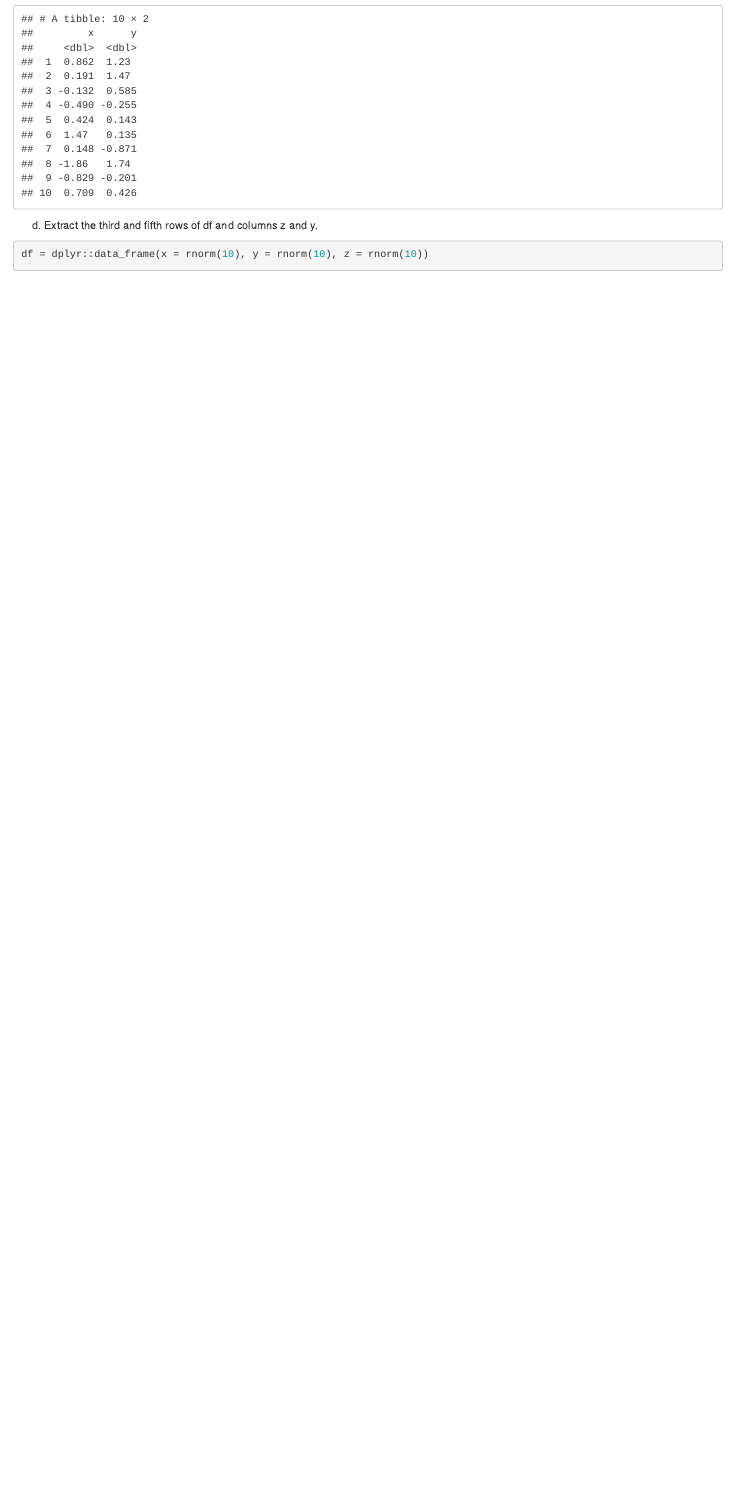
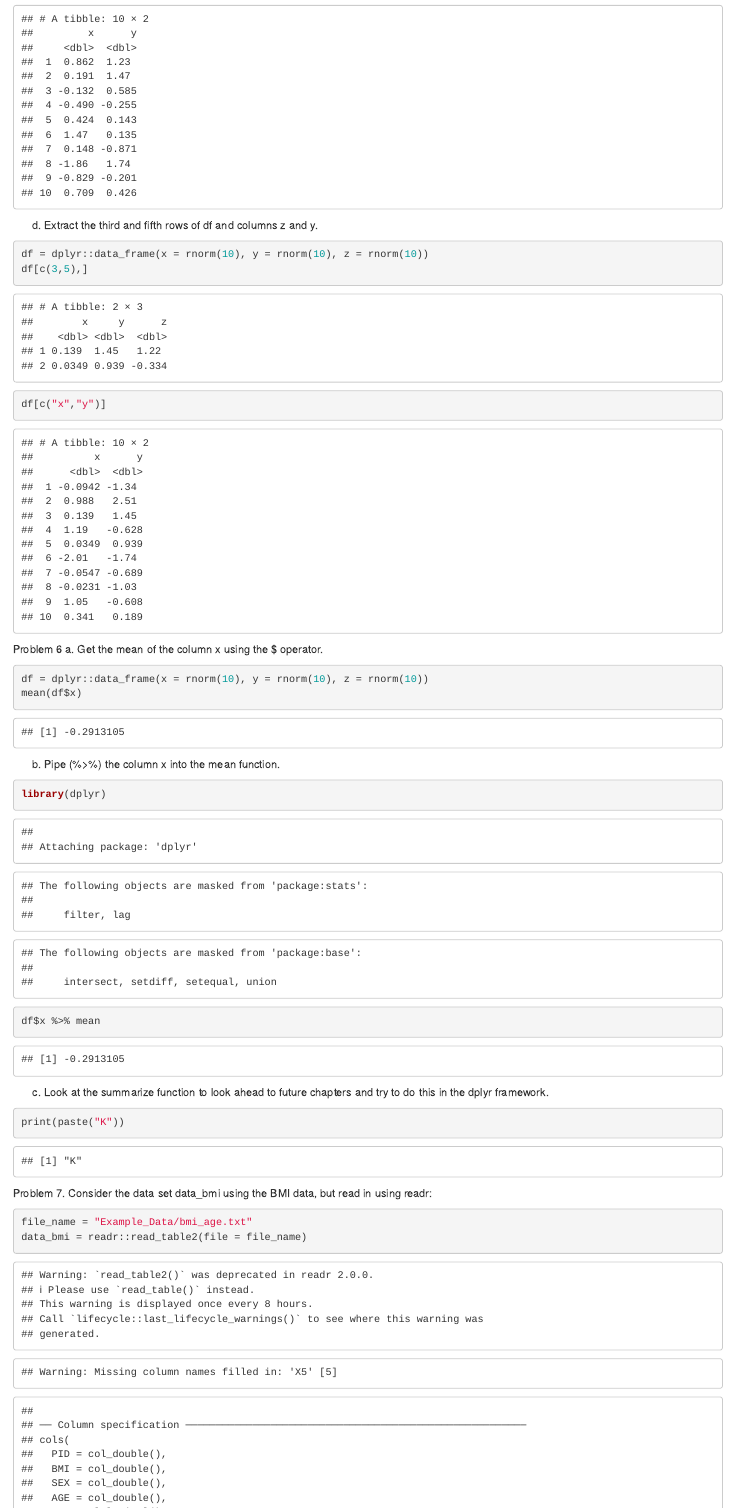
Before and after one commit to cmenefee/biostatistics, an R Markdown document (Notes.Rmd): the page in a window 1100 px wide, from 9440 px down. Rendered offline with R 4.5, knitr and Pandoc, with nearby package versions; code that draws random numbers runs with fixed seeds of ours.

Commit message:
Daily Commit

`````diff
--- a/Notes.Rmd
+++ b/Notes.Rmd
@@ -410,5 +415,42 @@ df[c("x", "y")]
 d. Extract the third and fifth rows of df and columns z and y.
 ````{r}
 df = dplyr::data_frame(x = rnorm(10), y = rnorm(10), z = rnorm(10))
+df[c(3,5),]
+df[c("x","y")]
+````
+
+
+
+
+Problem 6
+a. Get the mean of the column x using the $ operator.
+
+````{r}
+df = dplyr::data_frame(x = rnorm(10), y = rnorm(10), z = rnorm(10))
+mean(df$x)
+
+
 
 ````
+
+
+b. Pipe (%>%) the column x into the mean function.
+
+````{r}
+library(dplyr)
+df$x %>% mean
+
+````
+
+c. Look at the summarize function to look ahead to future chapters and try to do this in the dplyr framework.
+
+````{r}
+print(paste("K"))
+````
+
+Problem 7.
+Consider the data set data_bmi using the BMI data, but read in using readr:
+
+````{r}
+file_name = "Example_Data/bmi_age.txt"
+data_bmi = readr::read_table2(file = file_name)
`````
Also changed, not shown: Notes.nb.html, Notes.Rmd (12 more changed lines).
